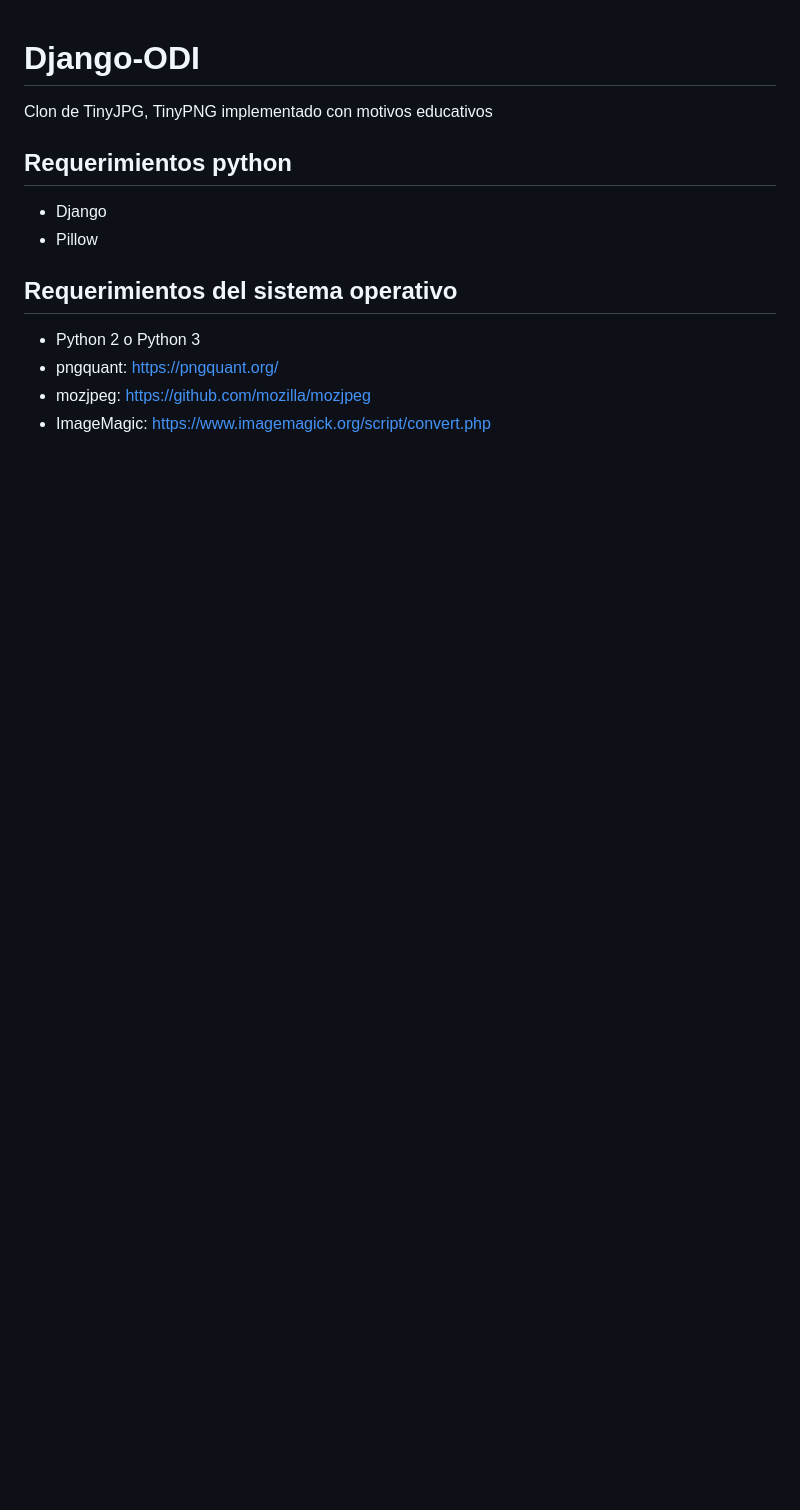
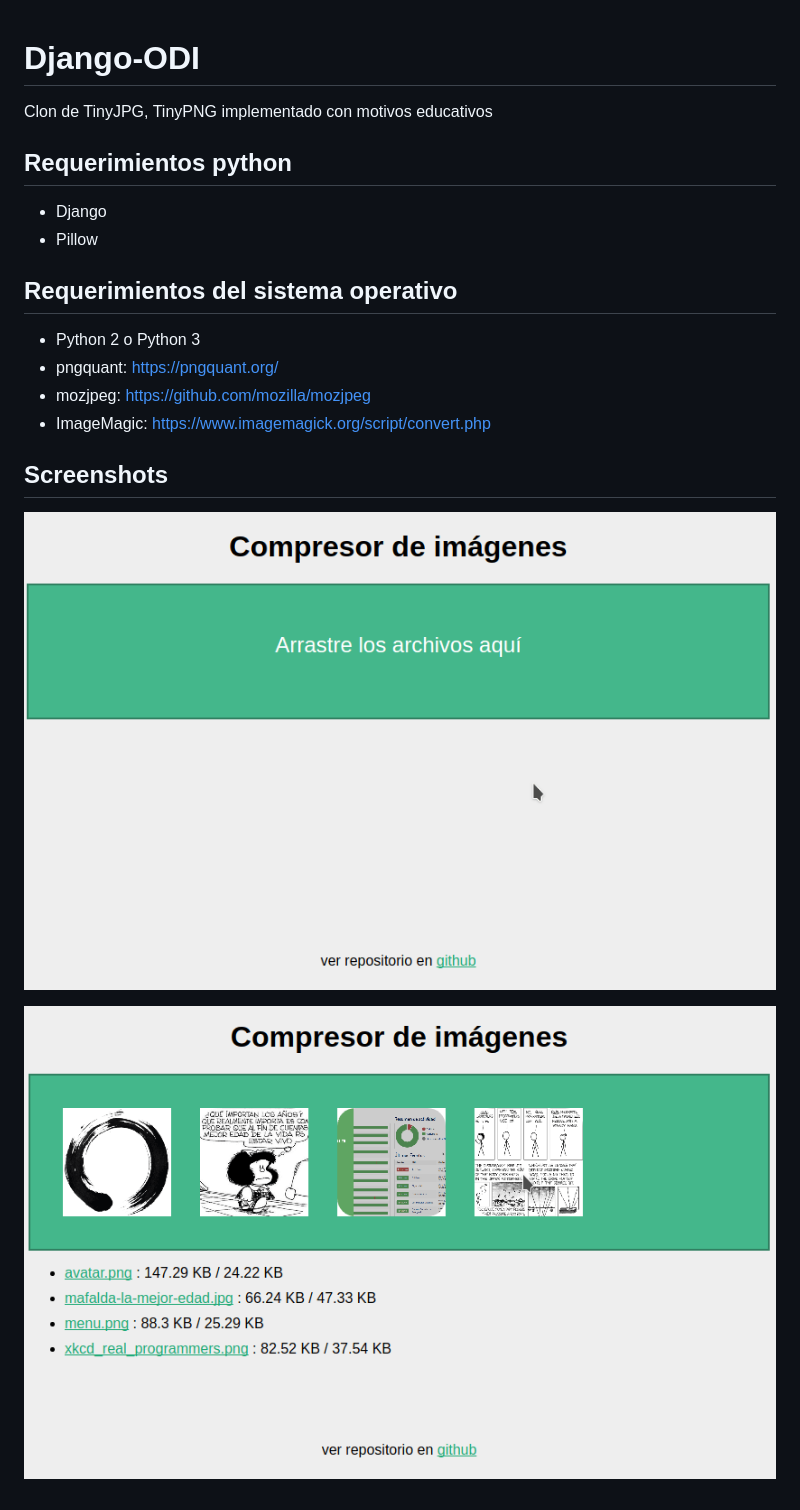
Before and after one commit to alexander-ae/django-odi, a Markdown page: README.md, the part around the change. GitHub-like rendering; pictures changed too: screenshots/django-odi-1.png (added), screenshots/django-odi-2.png (added); blank space fills up the shorter version.

Commit message:
Screnshoots

```diff
--- a/README.md
+++ b/README.md
@@ -13,3 +13,9 @@ Clon de TinyJPG, TinyPNG implementado con motivos educativos
 * pngquant: https://pngquant.org/
 * mozjpeg: https://github.com/mozilla/mozjpeg
 * ImageMagic: https://www.imagemagick.org/script/convert.php
+
+## Screenshots
+
+![django - odi 1](screenshots/django-odi-1.png "Inicio")
+
+![django - odi 2](screenshots/django-odi-2.png "Ejemplo")
```
Also changed, not shown: 1 other file.
